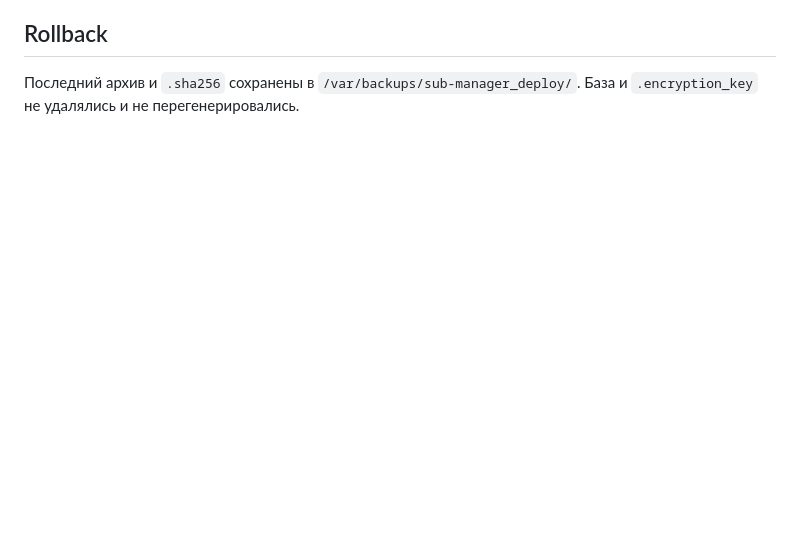
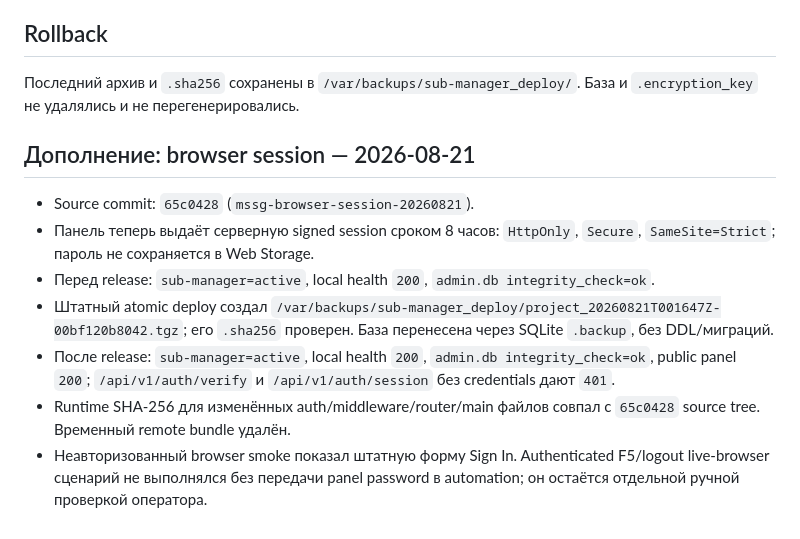
Before and after one commit to Efidripy/multiserversubgen, a Markdown page: docs/PRODUCTION-ROLLOUT-SUBSCRIPTION-LINKS-2026-08-20.md, the part around the change. Drawn GitHub-style; blank space fills up the shorter version.

Commit message:
docs: record browser session production rollout

```diff
--- a/docs/PRODUCTION-ROLLOUT-SUBSCRIPTION-LINKS-2026-08-20.md
+++ b/docs/PRODUCTION-ROLLOUT-SUBSCRIPTION-LINKS-2026-08-20.md
@@ -45,3 +45,13 @@
 ## Rollback
 
 Последний архив и `.sha256` сохранены в `/var/backups/sub-manager_deploy/`. База и `.encryption_key` не удалялись и не перегенерировались.
+
+## Дополнение: browser session — 2026-08-21
+
+- Source commit: `65c0428` (`mssg-browser-session-20260821`).
+- Панель теперь выдаёт серверную signed session сроком 8 часов: `HttpOnly`, `Secure`, `SameSite=Strict`; пароль не сохраняется в Web Storage.
+- Перед release: `sub-manager=active`, local health `200`, `admin.db integrity_check=ok`.
+- Штатный atomic deploy создал `/var/backups/sub-manager_deploy/project_20260821T001647Z-00bf120b8042.tgz`; его `.sha256` проверен. База перенесена через SQLite `.backup`, без DDL/миграций.
+- После release: `sub-manager=active`, local health `200`, `admin.db integrity_check=ok`, public panel `200`; `/api/v1/auth/verify` и `/api/v1/auth/session` без credentials дают `401`.
+- Runtime SHA-256 для изменённых auth/middleware/router/main файлов совпал с `65c0428` source tree. Временный remote bundle удалён.
+- Неавторизованный browser smoke показал штатную форму Sign In. Authenticated F5/logout live-browser сценарий не выполнялся без передачи panel password в automation; он остаётся отдельной ручной проверкой оператора.
```
Also changed, not shown: docs/REMEDIATION-ROADMAP-2026-08-10.md (+1 -1 lines).
